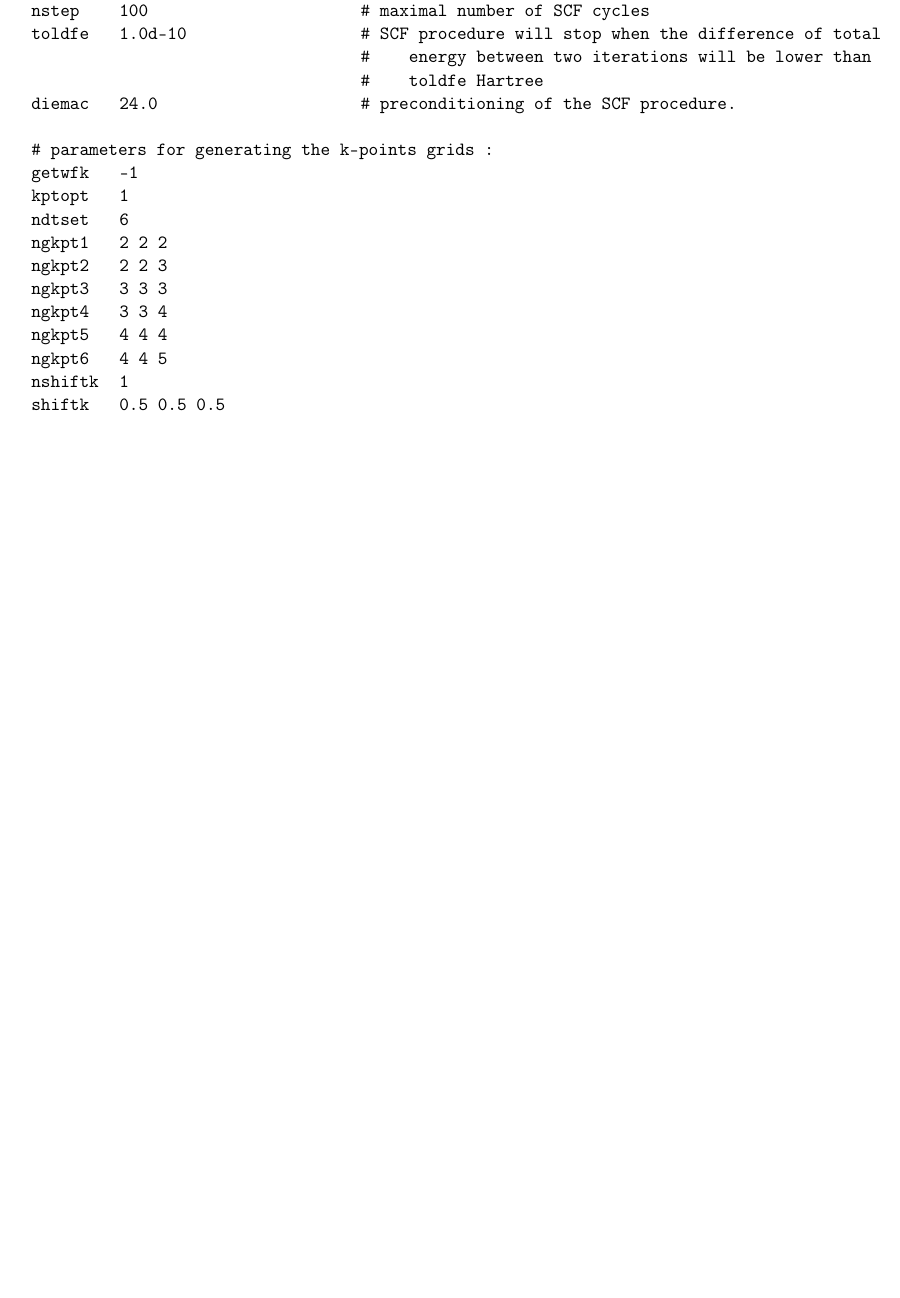
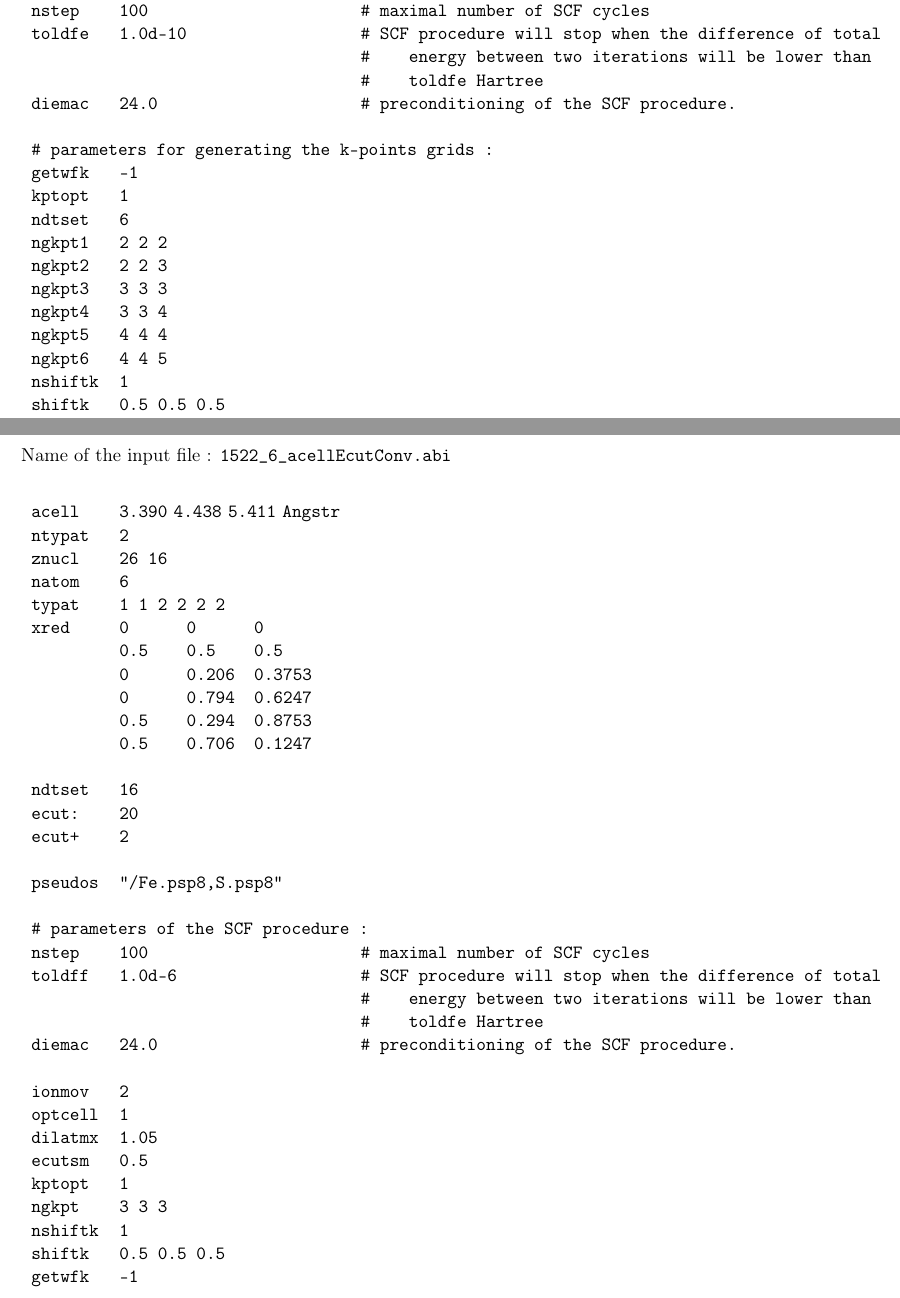
Before and after one commit to anmoureaux/lmapr2451_project, a LaTeX document (report/report.tex): part of page 14 of 14 before the commit and two parts of pages 14 and 15 of 16 after it, the two joined at a grey line, cut so that both start at the same text, the shorter picture padded with empty space. Compiled offline with pdfLaTeX.

Commit message:
add appendixes

```diff
--- a/report/report.tex
+++ b/report/report.tex
@@ -420,3 +420,45 @@ Name of the input file : \texttt{1522\_4\_nkpConv.abi}
 \texttt{shiftk} &\texttt{0.5 0.5 0.5}&
 \end{tabular}
 \end{center}
+\newpage
+\section{Convergence of the lattice scale parameters as a function of \texttt{ecut}}
+\label{Abi3}
+Name of the input file : \texttt{1522\_6\_acellEcutConv.abi}
+\begin{center}
+\begin{tabular}{lll}
+\texttt{acell} & \texttt{3.390} \texttt{4.438} \texttt{5.411} \texttt{Angstr} & \\
+\texttt{ntypat} & \texttt{2} &\\
+\texttt{znucl} & \texttt{26 16}& \\
+\texttt{natom} & \texttt{6} & \\
+\texttt{typat} & \texttt{1 1 2 2 2 2}&\\
+\texttt{xred} & \texttt{0\space\space\space\space\space\space 0\space\space\space\space\space\space 0} & \\
+& \texttt{0.5\space\space\space\space 0.5\space\space\space\space0.5} & \\
+& \texttt{0\space\space\space\space\space\space 0.206\space\space 0.3753} & \\
+& \texttt{0\space\space\space\space\space\space 0.794\space\space 0.6247} & \\
+& \texttt{0.5\space\space\space\space 0.294\space\space 0.8753} & \\
+& \texttt{0.5\space\space\space\space 0.706\space\space 0.1247} & \\
+&&\\
+\texttt{ndtset} &\texttt{16}&\\
+\texttt{ecut:} &\texttt{20}&\\
+\texttt{ecut+} &\texttt{2}&\\
+&&\\
+\texttt{pseudos} & \multicolumn{2}{l}{\texttt{"/Fe.psp8,S.psp8"}}\\
+&&\\
+\multicolumn{3}{l}{\texttt{\# parameters of the SCF procedure : }}\\
+\texttt{nstep} & \texttt{100} &\texttt{\# maximal number of SCF cycles}\\
+\texttt{toldff} & \texttt{1.0d-6} &\texttt{\# SCF procedure will stop when the difference of total}\\
+&&\texttt{\#\space\space\space\space energy between two iterations will be lower than}\\
+&&\texttt{\#\space\space\space\space toldfe Hartree}\\
+\texttt{diemac} &\texttt{24.0} & \texttt{\# preconditioning of the SCF procedure.}\\
+&&\\
+\texttt{ionmov} & \texttt{2} &\\
+\texttt{optcell} &\texttt{1}&\\
+\texttt{dilatmx} &\texttt{1.05}&\\
+\texttt{ecutsm} &\texttt{0.5}&\\
+\texttt{kptopt}&\texttt{1}&\\
+\texttt{ngkpt}&\texttt{3 3 3}&\\
+\texttt{nshiftk}&\texttt{1}&\\
+\texttt{shiftk}&\texttt{0.5 0.5 0.5}&\\
+\texttt{getwfk}&\texttt{-1}&\\
+\end{tabular}
+\end{center}
```
Also changed, not shown: report/report.pdf, report/report.tex (69 more changed lines), 5 other files.
